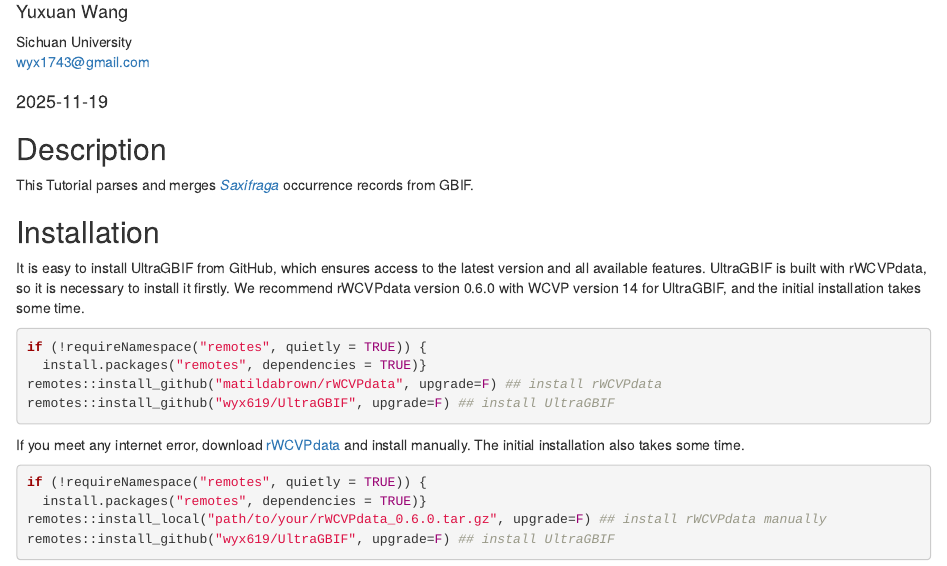
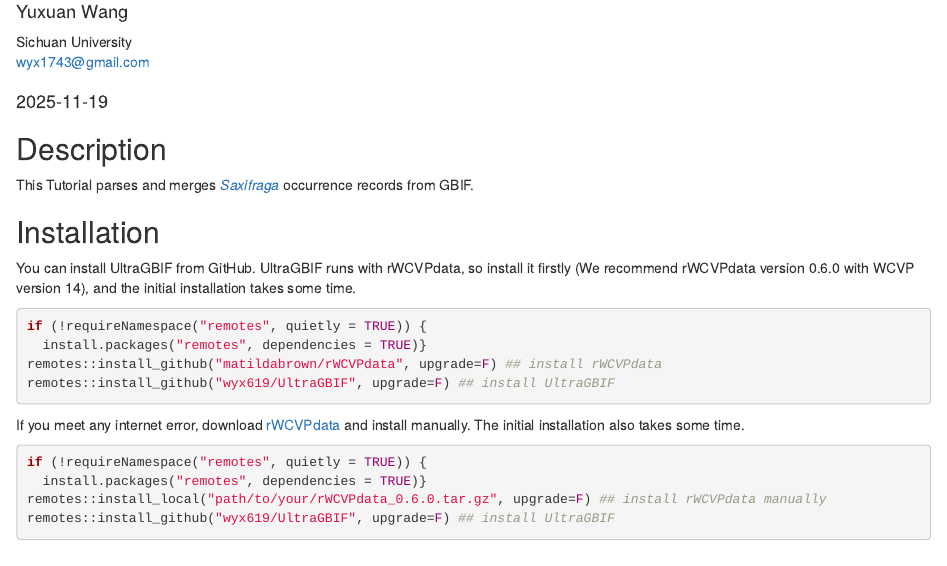
Before and after one commit to wyx619/UltraGBIF, an R Markdown document (vignettes/Tutorial_of_UltraGBIF.Rmd): the page in a window 1100 px wide, from 70 px down. Rendered offline with R 4.5, knitr and Pandoc, with nearby package versions.

Commit message:
update docs

````diff
--- a/vignettes/Tutorial_of_UltraGBIF.Rmd
+++ b/vignettes/Tutorial_of_UltraGBIF.Rmd
@@ -22,7 +22,7 @@
 
 ## Installation
 
-It is easy to install UltraGBIF from GitHub, which ensures access to the latest version and all available features. UltraGBIF is built with rWCVPdata, so it is necessary to install it firstly. We recommend rWCVPdata version 0.6.0 with WCVP version 14 for UltraGBIF, and the initial installation takes some time.
+You can install UltraGBIF from GitHub. UltraGBIF runs with rWCVPdata, so install it firstly (We recommend rWCVPdata version 0.6.0 with WCVP version 14), and the initial installation takes some time.
 
 ```{r Installation, eval=FALSE, include=T}
 if (!requireNamespace("remotes", quietly = TRUE)) {
````
Also changed, not shown: README.md, docs/404.md (deleted), docs/LICENSE-text.md (deleted), docs/articles/Tutorial_of_UltraGBIF.md (deleted), docs/articles/index.md (deleted), docs/authors.md (deleted), docs/deps/data-deps.txt (deleted), docs/index.md (deleted), docs/llms.txt (deleted), docs/pkgdown.yml (deleted), docs/reference/EnumOccurrenceIssue.md (deleted), docs/reference/check_occ_name.md (deleted), docs/reference/generate_collection_mark.md (deleted), docs/reference/get_collectors_name.md (deleted), 12 more files, 63 other files.
